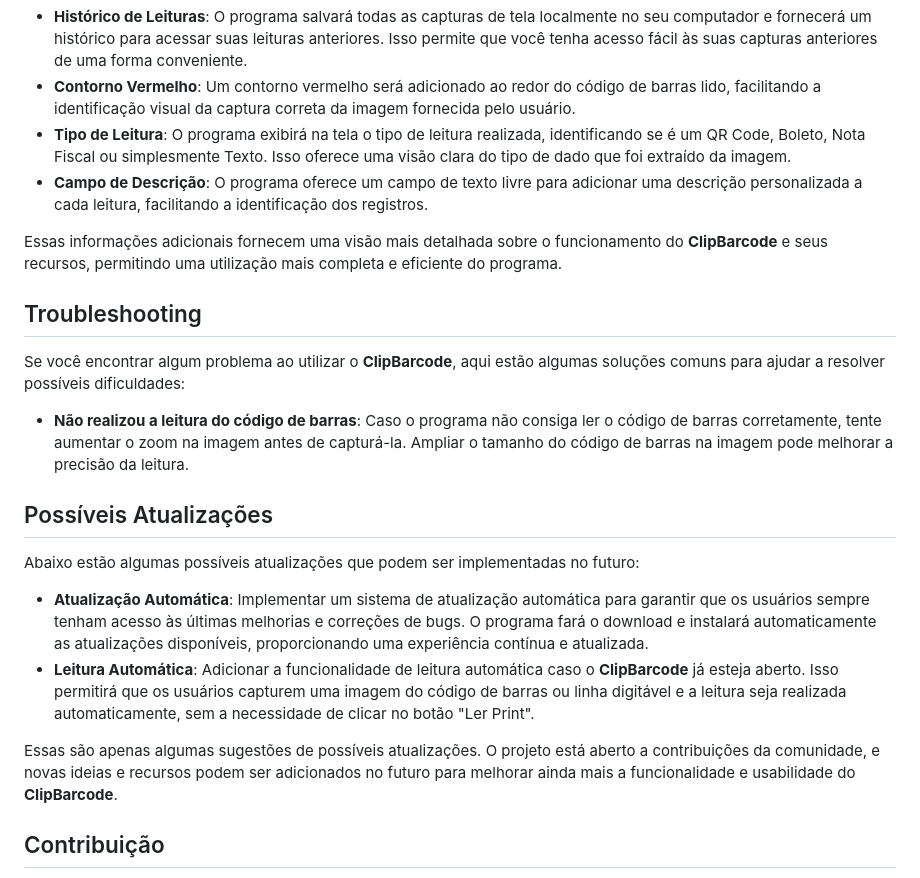
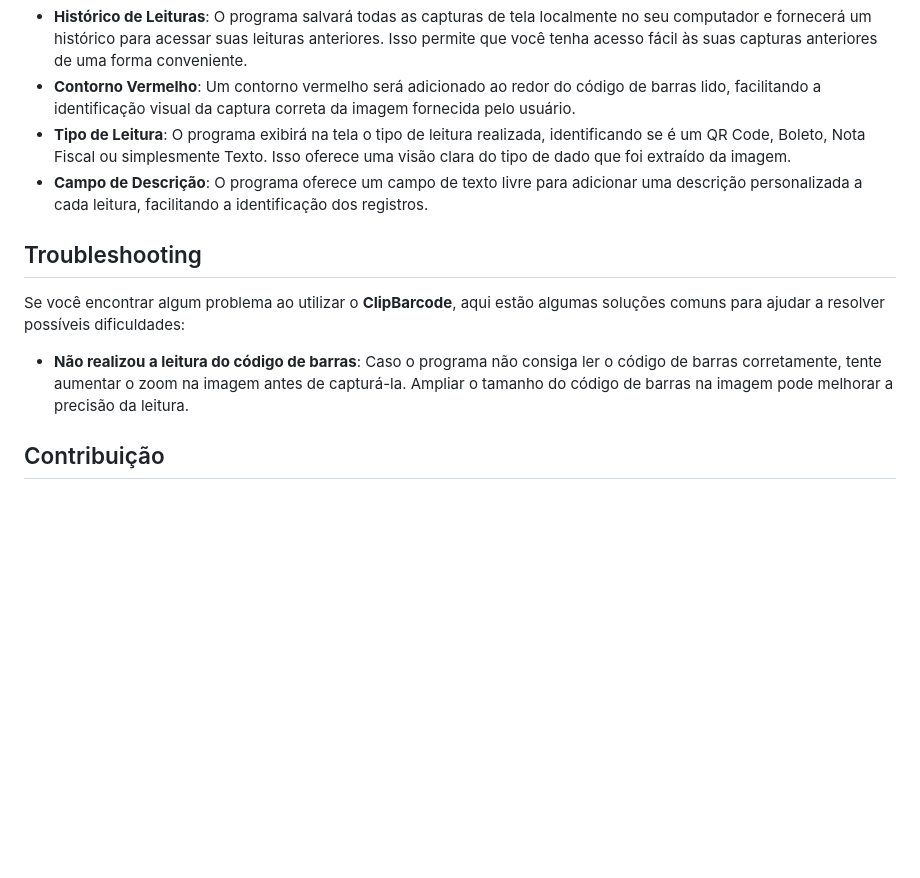
Before and after one commit to viniciusccosta/ClipBarcode, a Markdown page: README.md, the part around the change. GitHub-like rendering; blank space fills up the shorter version.

```diff
--- a/README.md
+++ b/README.md
@@ -60,20 +60,10 @@ Aqui estão algumas informações adicionais sobre o **ClipBarcode**:
 - **Tipo de Leitura**: O programa exibirá na tela o tipo de leitura realizada, identificando se é um QR Code, Boleto, Nota Fiscal ou simplesmente Texto. Isso oferece uma visão clara do tipo de dado que foi extraído da imagem.
 - **Campo de Descrição**: O programa oferece um campo de texto livre para adicionar uma descrição personalizada a cada leitura, facilitando a identificação dos registros.
 
-Essas informações adicionais fornecem uma visão mais detalhada sobre o funcionamento do **ClipBarcode** e seus recursos, permitindo uma utilização mais completa e eficiente do programa.
-
 ## Troubleshooting
 
 Se você encontrar algum problema ao utilizar o **ClipBarcode**, aqui estão algumas soluções comuns para ajudar a resolver possíveis dificuldades:
 - **Não realizou a leitura do código de barras**: Caso o programa não consiga ler o código de barras corretamente, tente aumentar o zoom na imagem antes de capturá-la. Ampliar o tamanho do código de barras na imagem pode melhorar a precisão da leitura.
-
-## Possíveis Atualizações
-
-Abaixo estão algumas possíveis atualizações que podem ser implementadas no futuro:
-- **Atualização Automática**: Implementar um sistema de atualização automática para garantir que os usuários sempre tenham acesso às últimas melhorias e correções de bugs. O programa fará o download e instalará automaticamente as atualizações disponíveis, proporcionando uma experiência contínua e atualizada.
-- **Leitura Automática**: Adicionar a funcionalidade de leitura automática caso o **ClipBarcode** já esteja aberto. Isso permitirá que os usuários capturem uma imagem do código de barras ou linha digitável e a leitura seja realizada automaticamente, sem a necessidade de clicar no botão "Ler Print".
-
-Essas são apenas algumas sugestões de possíveis atualizações. O projeto está aberto a contribuições da comunidade, e novas ideias e recursos podem ser adicionados no futuro para melhorar ainda mais a funcionalidade e usabilidade do **ClipBarcode**.
 
 ## Contribuição
 
```
